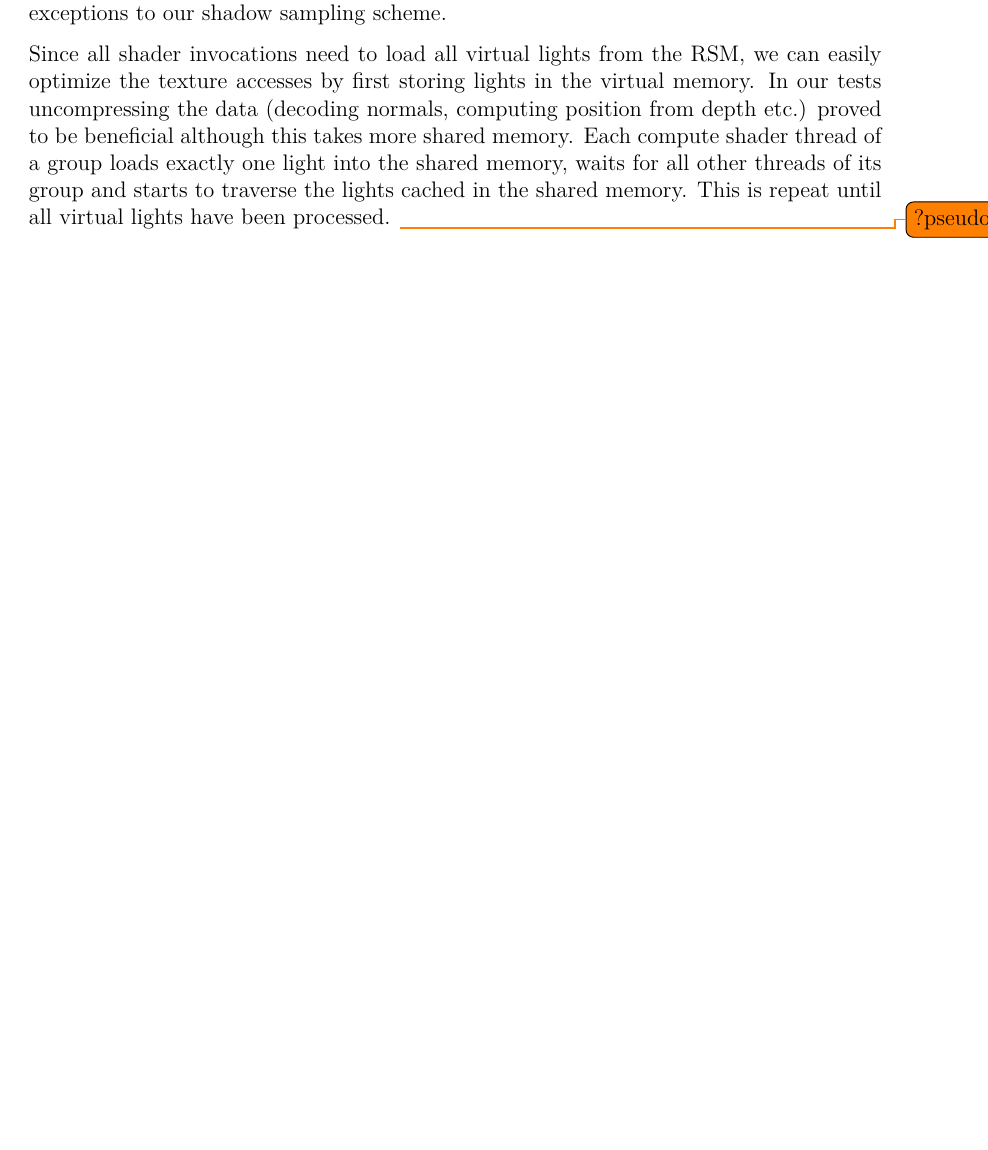
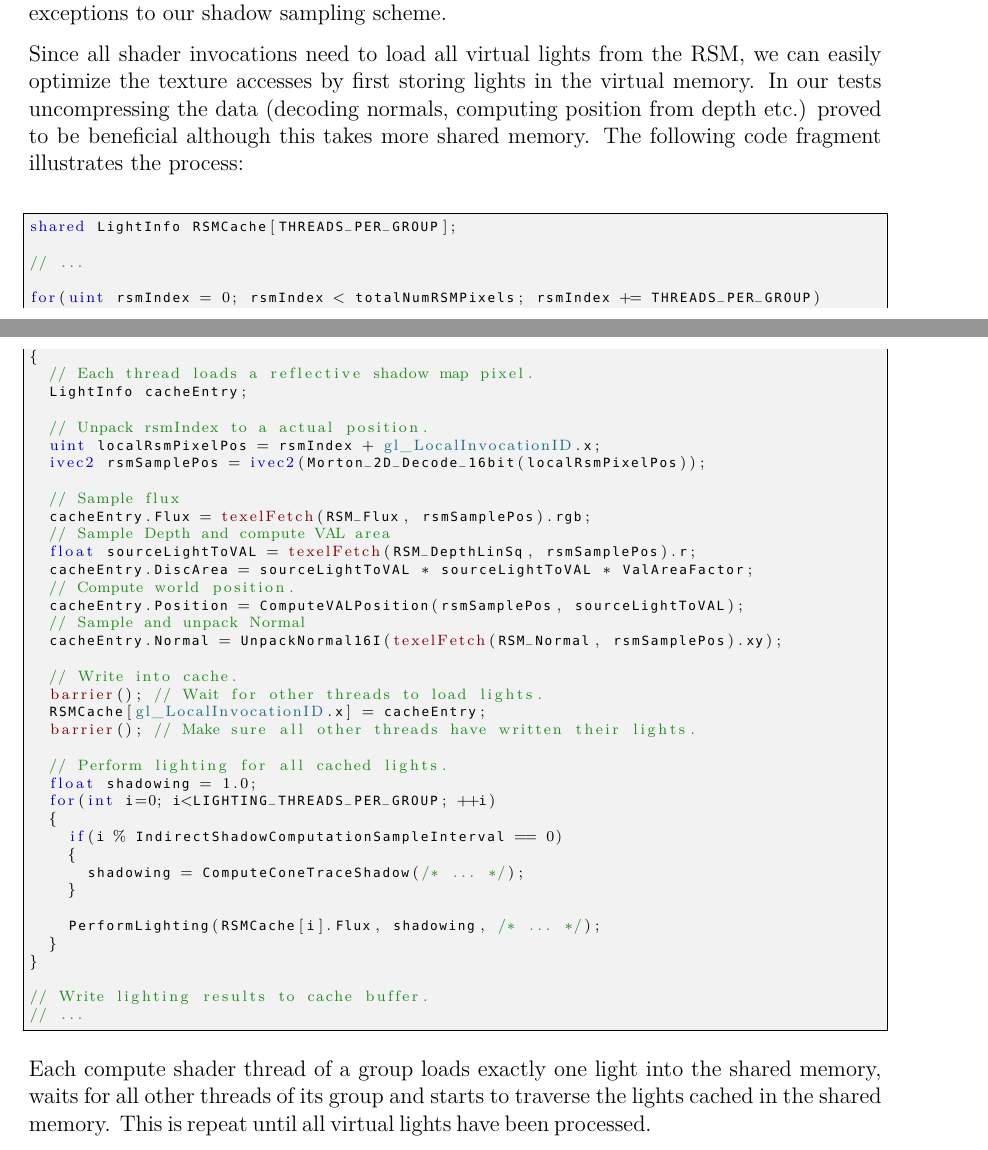
Before and after one commit to Wumpf/masterthesis, a LaTeX thesis (latex/thesis.tex, which reads latex/Main.tex): part of page 51 of 68 before the commit and two parts of pages 51 and 52 of 69 after it, the two joined at a grey line, cut so that both start at the same text, the shorter picture padded with empty space. Compiled offline with pdfLaTeX; a missing font is replaced by an installed copy or a similar font.

Commit message:
[Main] Adde pseudo-code for cahce lighting process.

```diff
--- a/latex/Main.tex
+++ b/latex/Main.tex
@@ -513,9 +513,55 @@ Note that this more or less forces us to use quadric power of two RSMs since oth
 
 Since all shader invocations need to load all virtual lights from the RSM, we can easily optimize the texture accesses by first storing lights in the virtual memory.
 In our tests uncompressing the data (decoding normals, computing position from depth etc.) proved to be beneficial although this takes more shared memory.
+The following code fragment illustrates the process:
+\begin{lstlisting}[language=GLSL]
+shared LightInfo RSMCache[THREADS_PER_GROUP];
+
+// ...
+
+for(uint rsmIndex = 0; rsmIndex < totalNumRSMPixels; rsmIndex += THREADS_PER_GROUP)
+{
+	// Each thread loads a reflective shadow map pixel.
+	LightInfo cacheEntry;
+
+	// Unpack rsmIndex to a actual position.
+	uint localRsmPixelPos = rsmIndex + gl_LocalInvocationID.x;
+	ivec2 rsmSamplePos = ivec2(Morton_2D_Decode_16bit(localRsmPixelPos));
+
+	// Sample flux
+	cacheEntry.Flux = texelFetch(RSM_Flux, rsmSamplePos).rgb;
+	// Sample Depth and compute VAL area
+	float sourceLightToVAL = texelFetch(RSM_DepthLinSq, rsmSamplePos).r;
+	cacheEntry.DiscArea = sourceLightToVAL * sourceLightToVAL * ValAreaFactor;
+	// Compute world position.
+	cacheEntry.Position = ComputeVALPosition(rsmSamplePos, sourceLightToVAL);
+	// Sample and unpack Normal
+	cacheEntry.Normal = UnpackNormal16I(texelFetch(RSM_Normal, rsmSamplePos).xy);
+
+	// Write into cache.
+	barrier(); // Wait for other threads to load lights.
+ 	RSMCache[gl_LocalInvocationID.x] = cacheEntry;
+	barrier(); // Make sure all other threads have written their lights.
+
+	// Perform lighting for all cached lights.
+	float shadowing = 1.0;
+	for(int i=0; i<LIGHTING_THREADS_PER_GROUP; ++i)
+	{
+		if(i % IndirectShadowComputationSampleInterval == 0)
+		{
+			shadowing = ComputeConeTraceShadow(/* ... */);
+		}
+
+		PerformLighting(RSMCache[i].Flux, shadowing, /* ... */);
+	}
+}
+
+// Write lighting results to cache buffer.
+// ...
+\end{lstlisting}
 Each compute shader thread of a group loads exactly one light into the shared memory, waits for all other threads of its group and starts to traverse the lights cached in the shared memory.
 This is repeat until all virtual lights have been processed.
-\todo{?pseudocode?}
+
 
 \subfilebib % Makes bibliography available when compiling as subfile
 \end{document}
```
